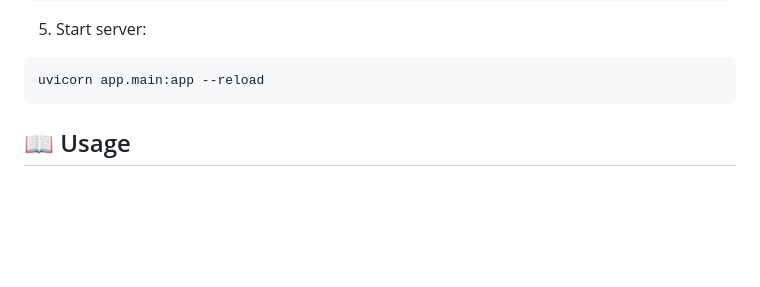
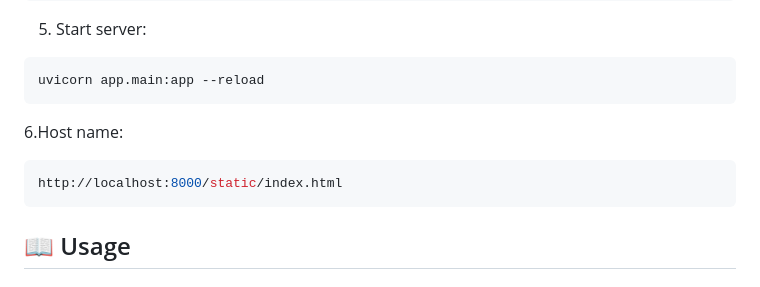
Before and after one commit to AryanBV/rule_engine, a Markdown page: README.md, the part around the change. Drawn GitHub-style; blank space fills up the shorter version.

````diff
--- a/README.md
+++ b/README.md
@@ -140,6 +140,10 @@ MONGODB_URL=mongodb://localhost:27017/rule_engine
 ```bash
 uvicorn app.main:app --reload
 ```
+6.Host name:
+``` bash
+http://localhost:8000/static/index.html
+```
 
 ## 📖 Usage
 
````
